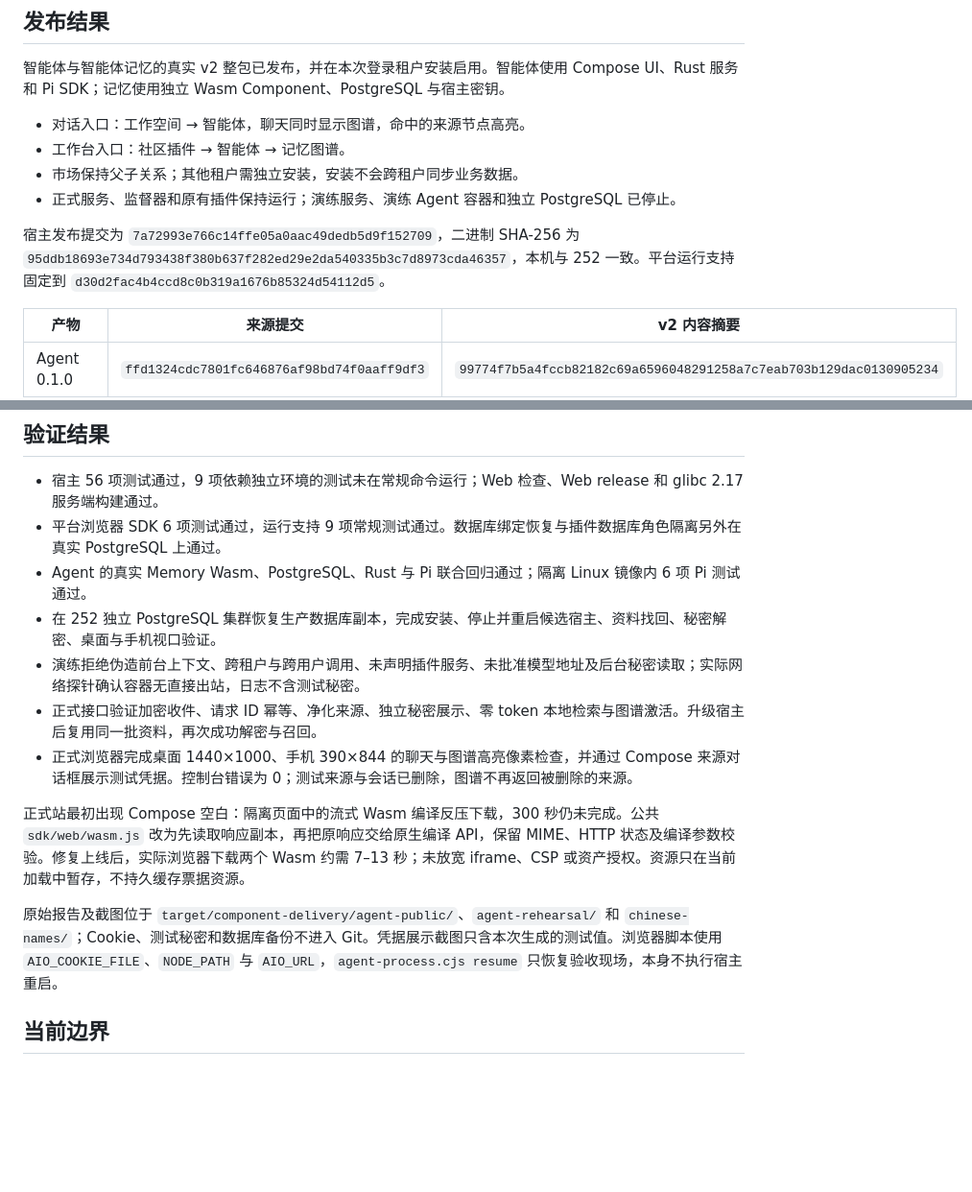
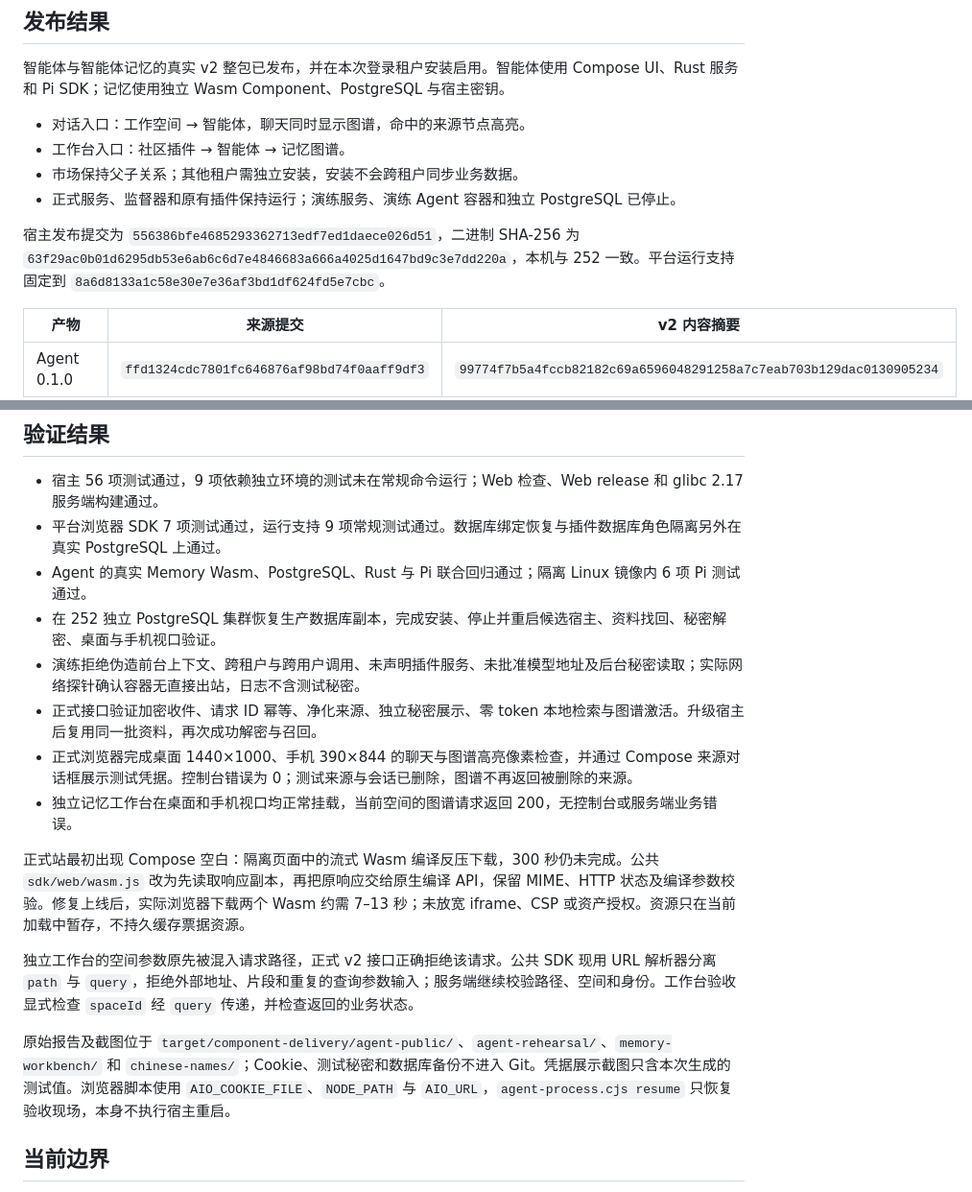
Before and after one commit to zjarlin/aio-idea, a Markdown page: deploy/252/process-acceptance.md, 2 parts joined by grey strips. Shown at 96% size. GitHub-like rendering; blank space fills up the shorter version.

Commit message:
docs(plugin): record the verified Agent and Memory production release

```diff
--- a/deploy/252/process-acceptance.md
+++ b/deploy/252/process-acceptance.md
@@ -11,7 +11,7 @@
 - 市场保持父子关系；其他租户需独立安装，安装不会跨租户同步业务数据。
 - 正式服务、监督器和原有插件保持运行；演练服务、演练 Agent 容器和独立 PostgreSQL 已停止。
 
-宿主发布提交为 `7a72993e766c14ffe05a0aac49dedb5d9f152709`，二进制 SHA-256 为 `95ddb18693e734d793438f380b637f282ed29e2da540335b3c7d8973cda46357`，本机与 252 一致。平台运行支持固定到 `d30d2fac4b4ccd8c0b319a1676b85324d54112d5`。
+宿主发布提交为 `556386bfe4685293362713edf7ed1daece026d51`，二进制 SHA-256 为 `63f29ac0b01d6295db53e6ab6c6d7e4846683a666a4025d1647bd9c3e7dd220a`，本机与 252 一致。平台运行支持固定到 `8a6d8133a1c58e30e7e36af3bd1df624fd5e7cbc`。
 
 | 产物 | 来源提交 | v2 内容摘要 |
 | --- | --- | --- |
@@ -25,16 +25,19 @@ Pi 使用预置镜像 `sha256:8ae75514bb53a1386dd623789f02cdc7648bcc2d37fe6dcef2
 ## 验证结果
 
 - 宿主 56 项测试通过，9 项依赖独立环境的测试未在常规命令运行；Web 检查、Web release 和 glibc 2.17 服务端构建通过。
-- 平台浏览器 SDK 6 项测试通过，运行支持 9 项常规测试通过。数据库绑定恢复与插件数据库角色隔离另外在真实 PostgreSQL 上通过。
+- 平台浏览器 SDK 7 项测试通过，运行支持 9 项常规测试通过。数据库绑定恢复与插件数据库角色隔离另外在真实 PostgreSQL 上通过。
 - Agent 的真实 Memory Wasm、PostgreSQL、Rust 与 Pi 联合回归通过；隔离 Linux 镜像内 6 项 Pi 测试通过。
 - 在 252 独立 PostgreSQL 集群恢复生产数据库副本，完成安装、停止并重启候选宿主、资料找回、秘密解密、桌面与手机视口验证。
 - 演练拒绝伪造前台上下文、跨租户与跨用户调用、未声明插件服务、未批准模型地址及后台秘密读取；实际网络探针确认容器无直接出站，日志不含测试秘密。
 - 正式接口验证加密收件、请求 ID 幂等、净化来源、独立秘密展示、零 token 本地检索与图谱激活。升级宿主后复用同一批资料，再次成功解密与召回。
 - 正式浏览器完成桌面 1440×1000、手机 390×844 的聊天与图谱高亮像素检查，并通过 Compose 来源对话框展示测试凭据。控制台错误为 0；测试来源与会话已删除，图谱不再返回被删除的来源。
+- 独立记忆工作台在桌面和手机视口均正常挂载，当前空间的图谱请求返回 200，无控制台或服务端业务错误。
 
 正式站最初出现 Compose 空白：隔离页面中的流式 Wasm 编译反压下载，300 秒仍未完成。公共 `sdk/web/wasm.js` 改为先读取响应副本，再把原响应交给原生编译 API，保留 MIME、HTTP 状态及编译参数校验。修复上线后，实际浏览器下载两个 Wasm 约需 7–13 秒；未放宽 iframe、CSP 或资产授权。资源只在当前加载中暂存，不持久缓存票据资源。
 
-原始报告及截图位于 `target/component-delivery/agent-public/`、`agent-rehearsal/` 和 `chinese-names/`；Cookie、测试秘密和数据库备份不进入 Git。凭据展示截图只含本次生成的测试值。浏览器脚本使用 `AIO_COOKIE_FILE`、`NODE_PATH` 与 `AIO_URL`，`agent-process.cjs resume` 只恢复验收现场，本身不执行宿主重启。
+独立工作台的空间参数原先被混入请求路径，正式 v2 接口正确拒绝该请求。公共 SDK 现用 URL 解析器分离 `path` 与 `query`，拒绝外部地址、片段和重复的查询参数输入；服务端继续校验路径、空间和身份。工作台验收显式检查 `spaceId` 经 `query` 传递，并检查返回的业务状态。
+
+原始报告及截图位于 `target/component-delivery/agent-public/`、`agent-rehearsal/`、`memory-workbench/` 和 `chinese-names/`；Cookie、测试秘密和数据库备份不进入 Git。凭据展示截图只含本次生成的测试值。浏览器脚本使用 `AIO_COOKIE_FILE`、`NODE_PATH` 与 `AIO_URL`，`agent-process.cjs resume` 只恢复验收现场，本身不执行宿主重启。
 
 ## 当前边界
 
```
